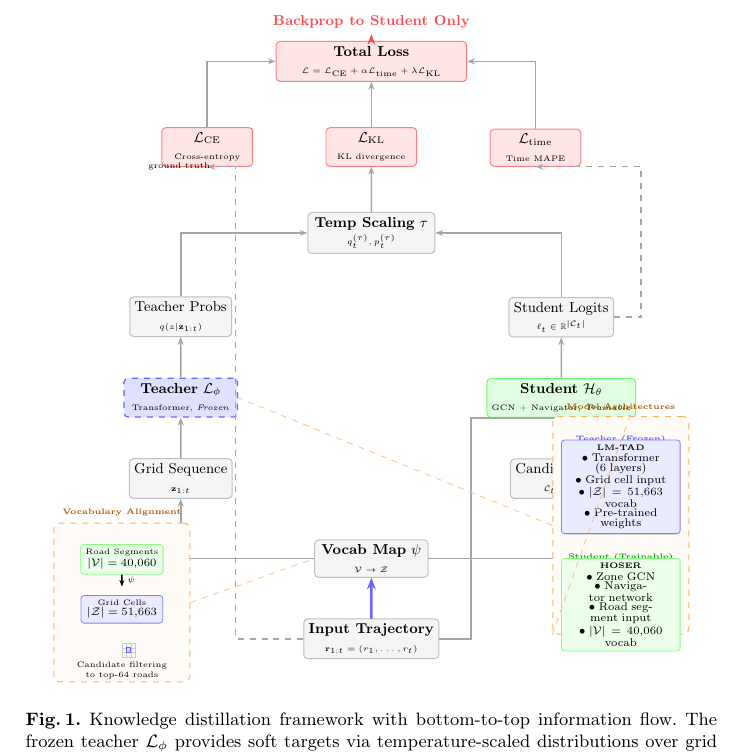
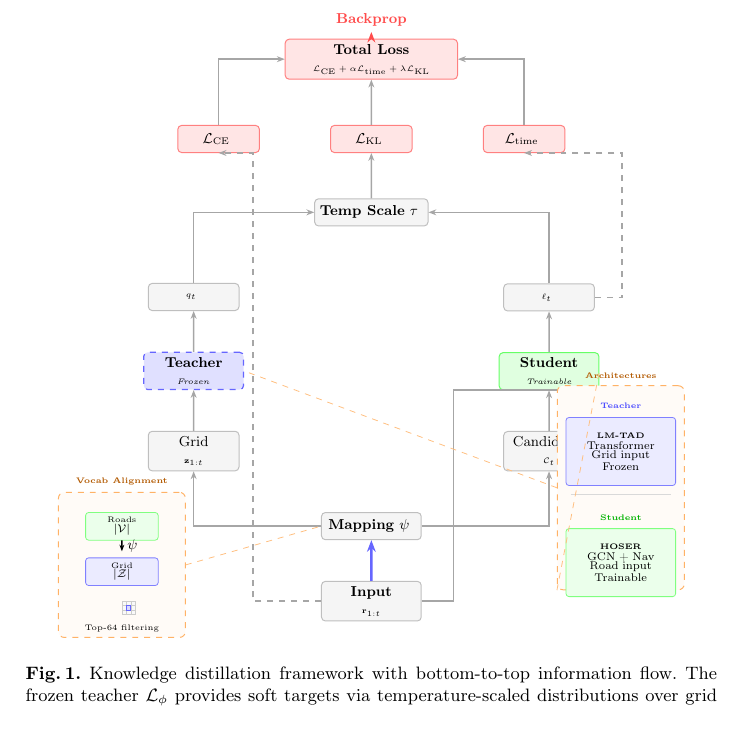
Before and after one commit to matercomus/Matt-K-MSc-AI-Thesis, a LaTeX thesis (main.tex, which reads sections/figures/fig-distillation-framework.tex): part of page 37 of 40, cut at the place of the change. Compiled offline with pdfLaTeX.

Commit message:
🎨 refactor(methodology): simplify diagram with symbolic, minimal text
- Simplify labels: 'Input Trajectory' → 'Input', 'Grid Sequence' → 'Grid'
- Remove verbose formulas, keep only essential notation
- Shorten magnification content: 'Vocabulary Alignment' → 'Vocab Alignment'
- Reduce architectural details to key terms: 'Zone GCN + Navigator' → 'GCN + Nav'
- Simplify output labels to just symbols: q_t, ℓ_t
- Make diagram more visual/symbolic and less text-heavy
- Remove explanatory text like 'Road segment IDs', keep only math notation

```diff
--- a/sections/figures/fig-distillation-framework.tex
+++ b/sections/figures/fig-distillation-framework.tex
@@ -7,12 +7,12 @@
         node distance=0.9cm and 2cm,
         every node/.style={font=\footnotesize},
         % Box styles (professional colors)
-        mainbox/.style={draw, rectangle, rounded corners=2pt, minimum width=2.5cm, minimum height=0.65cm, align=center, line width=0.5pt},
-        smallbox/.style={draw, rectangle, rounded corners=1.5pt, minimum width=1.8cm, minimum height=0.5cm, align=center, line width=0.4pt},
+        mainbox/.style={draw, rectangle, rounded corners=2pt, minimum width=2.2cm, minimum height=0.6cm, align=center, line width=0.5pt},
+        smallbox/.style={draw, rectangle, rounded corners=1.5pt, minimum width=1.6cm, minimum height=0.45cm, align=center, line width=0.4pt},
         frozen/.style={mainbox, fill=blue!12, draw=blue!60, dashed, line width=0.6pt},
         trainable/.style={mainbox, fill=green!12, draw=green!60},
         data/.style={mainbox, fill=gray!8, draw=gray!50},
-        loss/.style={mainbox, fill=red!10, draw=red!50, minimum width=2cm},
+        loss/.style={mainbox, fill=red!10, draw=red!50, minimum width=1.8cm},
         magnify/.style={draw, rectangle, rounded corners=3pt, dashed, draw=orange!60, fill=orange!3, line width=0.5pt},
         % Arrow styles
         arrow/.style={-{Stealth[scale=0.6]}, thick, draw=gray!70},
@@ -24,127 +24,119 @@
 
         % 1. Input (bottom)
         \node[data] (input) at (0, 0) {
-            \textbf{Input Trajectory}\\
-            {\tiny $\mathbf{r}_{1:t} = (r_1, \ldots, r_t)$}
+            \textbf{Input}\\
+            {\tiny $\mathbf{r}_{1:t}$}
         };
 
         % 2. Vocabulary Mapping
         \node[data, above=0.9cm of input] (mapping) {
-            \textbf{Vocab Map} $\psi$\\
-            {\tiny $\mathcal{V} \rightarrow \mathcal{Z}$}
+            \textbf{Mapping} $\psi$
         };
         \draw[flowArrow] (input) -- (mapping);
 
         % 3a. Grid sequence (left branch)
-        \node[data, above left=0.9cm and 1.8cm of mapping, minimum width=2.2cm] (grid) {
-            Grid Sequence\\
+        \node[data, above left=0.9cm and 1.8cm of mapping, minimum width=2cm] (grid) {
+            Grid\\
             {\tiny $\mathbf{z}_{1:t}$}
         };
         \draw[arrow] (mapping) -| (grid);
 
         % 3b. Candidate set (right branch)
-        \node[data, above right=0.9cm and 1.8cm of mapping, minimum width=2.2cm] (candidates) {
-            Candidate Set\\
-            {\tiny $\mathcal{C}_t \subseteq \mathcal{V}$}
+        \node[data, above right=0.9cm and 1.8cm of mapping, minimum width=2cm] (candidates) {
+            Candidates\\
+            {\tiny $\mathcal{C}_t$}
         };
         \draw[arrow] (mapping) -| (candidates);
 
         % 4a. Teacher model
-        \node[frozen, above=0.9cm of grid, minimum width=2.5cm] (teacher) {
-            \textbf{Teacher} $\mathcal{L}_\phi$\\
-            {\tiny Transformer, \textit{Frozen}}
+        \node[frozen, above=0.9cm of grid, minimum width=2.2cm] (teacher) {
+            \textbf{Teacher}\\
+            {\tiny \textit{Frozen}}
         };
         \draw[arrow] (grid) -- (teacher);
 
         % 4b. Student model
-        \node[trainable, above=0.9cm of candidates, minimum width=2.5cm] (student) {
-            \textbf{Student} $\mathcal{H}_\theta$\\
-            {\tiny GCN + Navigator, \textit{Trainable}}
+        \node[trainable, above=0.9cm of candidates, minimum width=2.2cm] (student) {
+            \textbf{Student}\\
+            {\tiny \textit{Trainable}}
         };
         \draw[arrow] (candidates) -- (student);
         % Arrow from input to student
         \draw[arrow] (input.east) -- ++(0.7,0) |- (student.south east);
 
         % 5a. Teacher output
-        \node[data, above=0.9cm of teacher, minimum width=2.2cm] (teacher_out) {
-            Teacher Probs\\
-            {\tiny $q(z | \mathbf{z}_{1:t})$}
+        \node[data, above=0.9cm of teacher, minimum width=2cm] (teacher_out) {
+            {\tiny $q_t$}
         };
         \draw[arrow] (teacher) -- (teacher_out);
 
         % 5b. Student output
-        \node[data, above=0.9cm of student, minimum width=2.2cm] (student_out) {
-            Student Logits\\
-            {\tiny $\ell_t \in \mathbb{R}^{|\mathcal{C}_t|}$}
+        \node[data, above=0.9cm of student, minimum width=2cm] (student_out) {
+            {\tiny $\ell_t$}
         };
         \draw[arrow] (student) -- (student_out);
 
-        % 6. Temperature scaling (positioned between outputs and losses)
-        \node[data, above=1.3cm of mapping, yshift=5cm, minimum width=2.8cm] (temp) {
-            \textbf{Temp Scaling} $\tau$\\
-            {\tiny $q_t^{(\tau)}, p_t^{(\tau)}$}
+        % 6. Temperature scaling
+        \node[data, above=1.3cm of mapping, yshift=5cm, minimum width=2.5cm] (temp) {
+            \textbf{Temp Scale} $\tau$
         };
         \draw[arrow] (teacher_out) |- (temp.west);
         \draw[arrow] (student_out) |- (temp.east);
 
         % 7. Multi-task losses
         \node[loss, above left=1.0cm and 1.2cm of temp] (ce) {
-            $\mathcal{L}_{\text{CE}}$\\
-            {\tiny Cross-entropy}
+            $\mathcal{L}_{\text{CE}}$
         };
         \node[loss, above=1.0cm of temp] (kl) {
-            $\mathcal{L}_{\text{KL}}$\\
-            {\tiny KL divergence}
+            $\mathcal{L}_{\text{KL}}$
         };
         \node[loss, above right=1.0cm and 1.2cm of temp] (time_loss) {
-            $\mathcal{L}_{\text{time}}$\\
-            {\tiny Time MAPE}
+            $\mathcal{L}_{\text{time}}$
         };
 
         \draw[arrow] (temp) -- (kl);
         % Ground truth to CE
         \coordinate (gt_point) at ([xshift=-1.5cm]input.west);
-        \draw[arrow, dashed] (input.west) -- (gt_point) |- (ce.south) node[pos=0.85, left, font=\tiny] {ground truth};
+        \draw[arrow, dashed] (input.west) -- (gt_point) |- (ce.south);
         % Student output to time loss
         \draw[arrow, dashed] (student_out.east) -- ++(0.6,0) |- (time_loss.south);
 
         % 8. Total loss
-        \node[loss, above=1.0cm of kl, minimum width=4.2cm, minimum height=0.85cm] (total) {
+        \node[loss, above=1.0cm of kl, minimum width=3.8cm, minimum height=0.75cm] (total) {
             \textbf{Total Loss}\\
-            {\tiny $\mathcal{L} = \mathcal{L}_{\text{CE}} + \alpha \mathcal{L}_{\text{time}} + \lambda \mathcal{L}_{\text{KL}}$}
+            {\tiny $\mathcal{L}_{\text{CE}} + \alpha \mathcal{L}_{\text{time}} + \lambda \mathcal{L}_{\text{KL}}$}
         };
         \draw[arrow] (ce) |- (total.west);
         \draw[arrow] (kl) -- (total);
         \draw[arrow] (time_loss) |- (total.east);
 
         % 9. Gradient flow (top)
-        \draw[flowArrow, red!70, line width=1pt] (total) -- ++(0, 0.6) node[above, font=\footnotesize\bfseries] {Backprop to Student Only};
+        \draw[flowArrow, red!70, line width=1pt] (total) -- ++(0, 0.6) node[above, font=\footnotesize\bfseries] {Backprop};
 
 
         % ===== LEFT MAGNIFICATION: VOCABULARY ALIGNMENT =====
-        % Positioned at the level of mapping (lower in diagram)
 
         \begin{scope}[shift={(-5.5, 0.8)}]
-            \node[magnify, minimum width=3cm, minimum height=3.5cm] (mag_vocab_box) at (0, 0) {};
-            \node[above=0.03cm of mag_vocab_box.north, font=\footnotesize\bfseries, text=orange!70!black] {\tiny Vocabulary Alignment};
+            \node[magnify, minimum width=2.8cm, minimum height=3.2cm] (mag_vocab_box) at (0, 0) {};
+            \node[above=0.03cm of mag_vocab_box.north, font=\footnotesize\bfseries, text=orange!70!black] {\tiny Vocab Alignment};
 
             % Road vocabulary
-            \node[smallbox, fill=green!8, draw=green!50, font=\tiny] (roads) at (0, 0.95) {
-                Road Segments\\
-                {\scriptsize $|\mathcal{V}| = 40{,}060$}
+            \node[smallbox, fill=green!8, draw=green!50, font=\tiny] (roads) at (0, 0.85) {
+                Roads\\
+                {\scriptsize $|\mathcal{V}|$}
             };
 
             % Mapping arrow with psi
-            \draw[-{Stealth[scale=0.5]}, thick] (roads) -- ++(0, -0.6) node[midway, right, font=\tiny] {$\psi$};
+            \draw[-{Stealth[scale=0.5]}, thick] (roads) -- ++(0, -0.55) node[midway, right, font=\footnotesize] {$\psi$};
 
             % Grid cells
             \node[smallbox, fill=blue!8, draw=blue!50, font=\tiny] (cells) at (0, -0.15) {
-                Grid Cells\\
-                {\scriptsize $|\mathcal{Z}| = 51{,}663$}
+                Grid\\
+                {\scriptsize $|\mathcal{Z}|$}
             };
 
             % Visual grid representation (small 3x3 grid)
-            \begin{scope}[shift={(0, -1.2)}, scale=0.1]
+            \begin{scope}[shift={(0, -1.1)}, scale=0.1]
                 \foreach \x in {0,1,2} {
                     \foreach \y in {0,1,2} {
                         \draw[draw=gray!40, fill=gray!5, line width=0.3pt] (\x, \y) rectangle (\x+1, \y+1);
@@ -154,8 +146,8 @@
                 \draw[draw=blue!60, fill=blue!15, line width=0.5pt] (1, 1) rectangle (2, 2);
             \end{scope}
 
-            \node[font=\tiny, text width=2.6cm, align=center] at (0, -1.5) {
-                Candidate filtering\\to top-64 roads
+            \node[font=\tiny, text width=2.4cm, align=center] at (0, -1.4) {
+                Top-64 filtering
             };
         \end{scope}
 
@@ -164,33 +156,30 @@
 
 
         % ===== RIGHT MAGNIFICATION: MODEL ARCHITECTURES =====
-        % Positioned higher (at level of teacher/student models)
 
         \begin{scope}[shift={(5.5, 2.5)}]
-            \node[magnify, minimum width=3cm, minimum height=4.8cm] (mag_arch_box) at (0, 0) {};
-            \node[above=0.03cm of mag_arch_box.north, font=\footnotesize\bfseries, text=orange!70!black] {\tiny Model Architectures};
+            \node[magnify, minimum width=2.8cm, minimum height=4.5cm] (mag_arch_box) at (0, 0) {};
+            \node[above=0.03cm of mag_arch_box.north, font=\footnotesize\bfseries, text=orange!70!black] {\tiny Architectures};
 
             % Teacher architecture
-            \node[font=\tiny\bfseries, text=blue!70] at (0, 1.9) {Teacher (Frozen)};
-            \node[smallbox, fill=blue!8, draw=blue!50, font=\tiny, text width=2.4cm, minimum height=1.6cm] (teacher_arch) at (0, 0.85) {
+            \node[font=\tiny\bfseries, text=blue!70] at (0, 1.8) {Teacher};
+            \node[smallbox, fill=blue!8, draw=blue!50, font=\tiny, text width=2.2cm, minimum height=1.5cm] (teacher_arch) at (0, 0.8) {
                 \textbf{LM-TAD}\\[1pt]
-                {\scriptsize • Transformer (6 layers)}\\
-                {\scriptsize • Grid cell input}\\
-                {\scriptsize • $|\mathcal{Z}| = 51{,}663$ vocab}\\
-                {\scriptsize • Pre-trained weights}
+                {\scriptsize Transformer}\\
+                {\scriptsize Grid input}\\
+                {\scriptsize Frozen}
             };
 
             % Separator
-            \draw[draw=gray!30] (-1.2, -0.2) -- (1.2, -0.2);
+            \draw[draw=gray!30] (-1.1, -0.15) -- (1.1, -0.15);
 
             % Student architecture
-            \node[font=\tiny\bfseries, text=green!70!black] at (0, -0.7) {Student (Trainable)};
-            \node[smallbox, fill=green!8, draw=green!50, font=\tiny, text width=2.4cm, minimum height=1.6cm] (student_arch) at (0, -1.75) {
+            \node[font=\tiny\bfseries, text=green!70!black] at (0, -0.65) {Student};
+            \node[smallbox, fill=green!8, draw=green!50, font=\tiny, text width=2.2cm, minimum height=1.5cm] (student_arch) at (0, -1.65) {
                 \textbf{HOSER}\\[1pt]
-                {\scriptsize • Zone GCN}\\
-                {\scriptsize • Navigator network}\\
-                {\scriptsize • Road segment input}\\
-                {\scriptsize • $|\mathcal{V}| = 40{,}060$ vocab}
+                {\scriptsize GCN + Nav}\\
+                {\scriptsize Road input}\\
+                {\scriptsize Trainable}
             };
         \end{scope}
 
```
